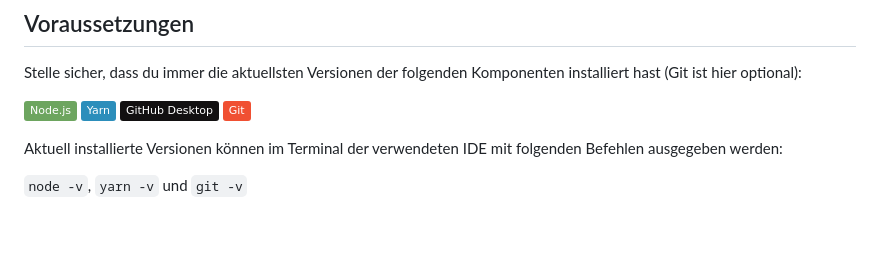
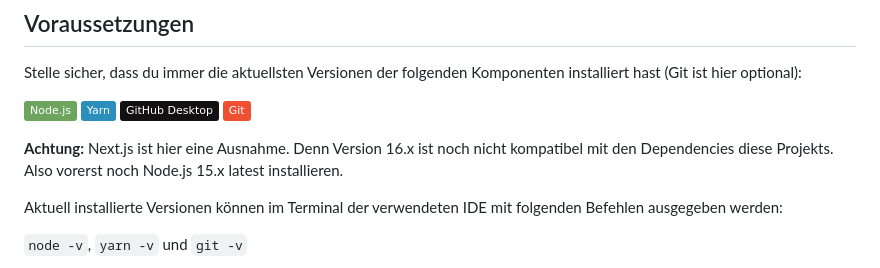
Before and after one commit to GAMINGGILDE/GAMING-GILDE-Web, a Markdown page: README.md, the part around the change. GitHub-like rendering; badges without logos; blank space fills up the shorter version.

Commit message:
Readme angepasst.

```diff
--- a/README.md
+++ b/README.md
@@ -18,6 +18,9 @@ Dieses Dokument beschreibt in Kürze die notwendigen Schritte, um die Website zu
 Stelle sicher, dass du immer die aktuellsten Versionen der folgenden Komponenten installiert hast (Git ist hier optional):
 
 [![Node.js](https://img.shields.io/badge/Node.js-6DA55F?logo=node.js&logoColor=white)](https://nodejs.org/en/download/current) [![Yarn](https://img.shields.io/badge/Yarn-2C8EBB?logo=yarn&logoColor=fff)](https://classic.yarnpkg.com/en/docs/install#windows-stable) [![GitHub](https://img.shields.io/badge/GitHub%20Desktop-%23121011.svg?logo=github&logoColor=white)](https://desktop.github.com/download) [![Git](https://img.shields.io/badge/Git-F05032?logo=git&logoColor=fff)](https://gitforwindows.org)
+
+**Achtung:** Next.js ist hier eine Ausnahme. Denn  Version 16.x ist noch nicht kompatibel mit den Dependencies diese Projekts.<br>
+Also vorerst noch Node.js 15.x latest installieren.
 
 Aktuell installierte Versionen können im Terminal der verwendeten IDE mit folgenden Befehlen ausgegeben werden:
 
```
